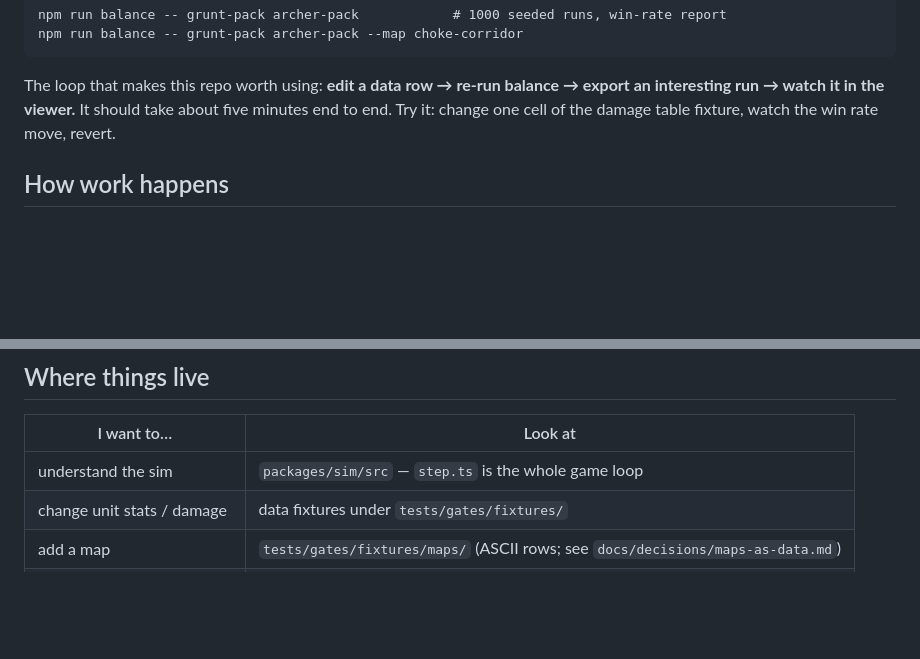
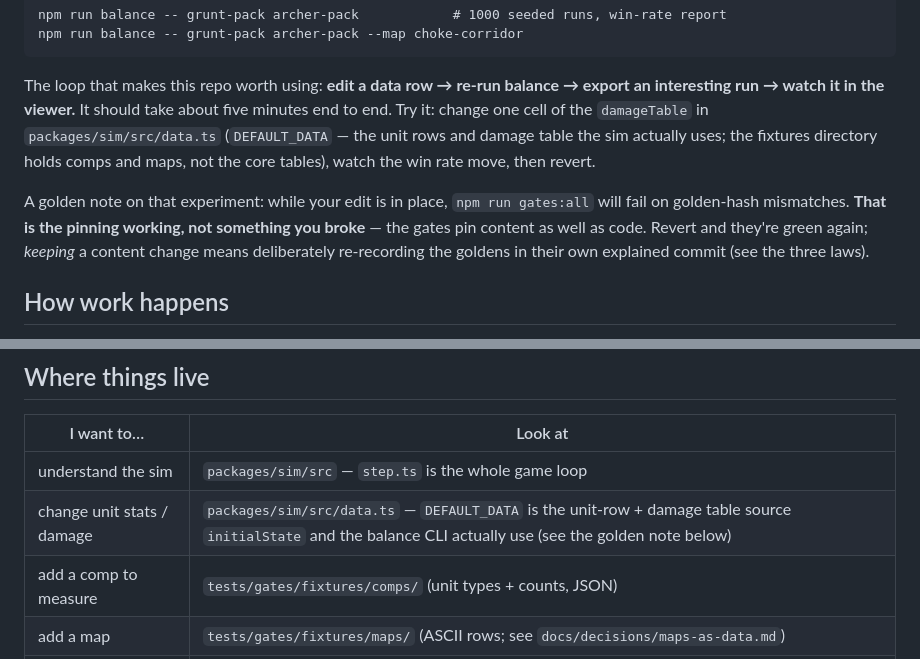
Before and after one commit to colin-prologue/rts-proto, a Markdown page: docs/ONBOARDING.md, 2 parts joined by grey strips. Drawn GitHub-style; blank space fills up the shorter version.

Commit message:
Address review: point unit/damage tuning at DEFAULT_DATA, not fixtures (PR #21)
The onboarding table and day-one experiment sent tuning work to
tests/gates/fixtures/, but the unit rows and damageTable the sim and
balance CLI actually consume live in packages/sim/src/data.ts as
DEFAULT_DATA (the fixtures dir holds comps, maps, and the add-a-unit
test fixture). Also adds the warning the correction makes necessary:
editing DEFAULT_DATA moves golden hashes, so gates:all failing during
a tuning experiment is the pinning working, not a broken build.

Co-Authored-By: Claude Fable 5 <noreply@anthropic.com>

```diff
--- a/docs/ONBOARDING.md
+++ b/docs/ONBOARDING.md
@@ -78,7 +78,14 @@ npm run balance -- grunt-pack archer-pack --map choke-corridor
 
 The loop that makes this repo worth using: **edit a data row → re-run balance → export an
 interesting run → watch it in the viewer.** It should take about five minutes end to end. Try
-it: change one cell of the damage table fixture, watch the win rate move, revert.
+it: change one cell of the `damageTable` in `packages/sim/src/data.ts` (`DEFAULT_DATA` — the
+unit rows and damage table the sim actually uses; the fixtures directory holds comps and maps,
+not the core tables), watch the win rate move, then revert.
+
+A golden note on that experiment: while your edit is in place, `npm run gates:all` will fail on
+golden-hash mismatches. **That is the pinning working, not something you broke** — the gates
+pin content as well as code. Revert and they're green again; *keeping* a content change means
+deliberately re-recording the goldens in their own explained commit (see the three laws).
 
 ## How work happens
 
@@ -103,7 +110,8 @@ it: change one cell of the damage table fixture, watch the win rate move, revert
 | I want to… | Look at |
 |---|---|
 | understand the sim | `packages/sim/src` — `step.ts` is the whole game loop |
-| change unit stats / damage | data fixtures under `tests/gates/fixtures/` |
+| change unit stats / damage | `packages/sim/src/data.ts` — `DEFAULT_DATA` is the unit-row + damage table source `initialState` and the balance CLI actually use (see the golden note below) |
+| add a comp to measure | `tests/gates/fixtures/comps/` (unit types + counts, JSON) |
 | add a map | `tests/gates/fixtures/maps/` (ASCII rows; see `docs/decisions/maps-as-data.md`) |
 | touch the renderer / viewer | `apps/playground`, `packages/render` (read-only over sim state) |
 | touch networking | `packages/net` (relay is a metronome + collator, never an authority) |
```
